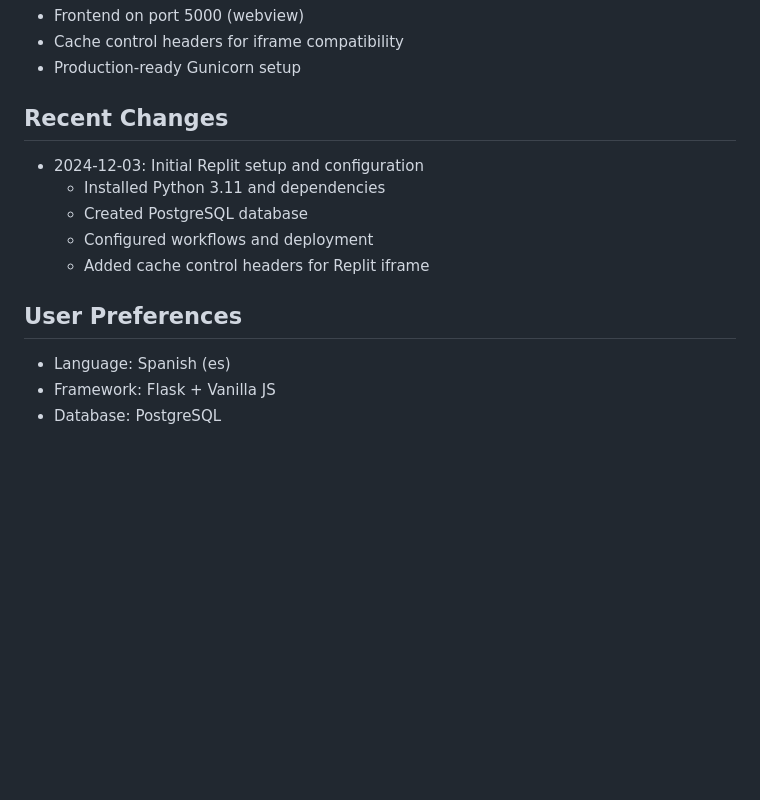
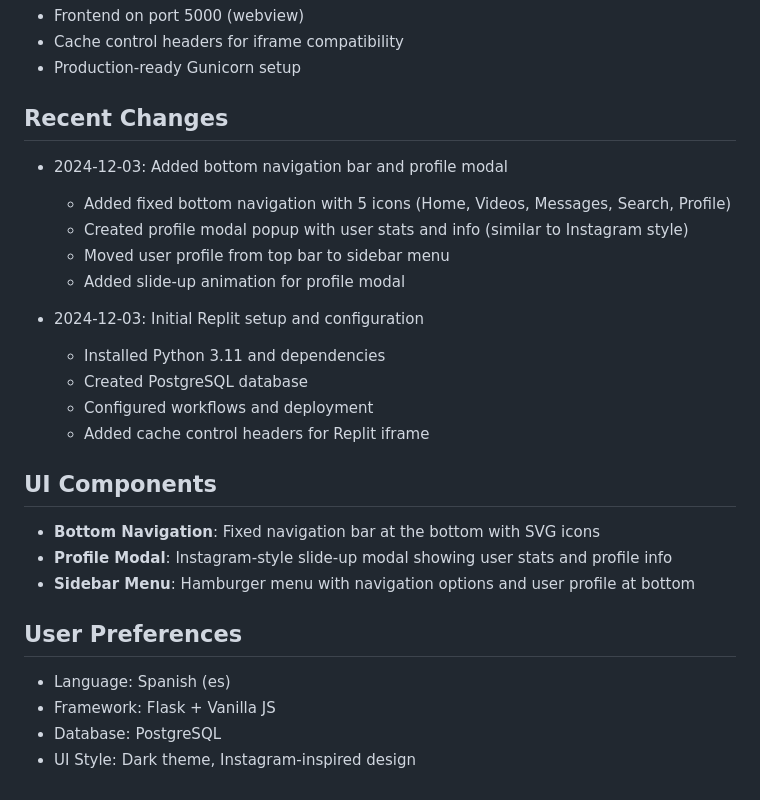
Before and after one commit to PrincipeGhost/BUNK3R-W3B, a Markdown page: replit.md, the part around the change. Drawn GitHub-style; blank space fills up the shorter version.

Commit message:
Add bottom navigation bar and profile modal to user interface
Update replit.md to document the addition of a fixed bottom navigation bar with five icons and an Instagram-style slide-up profile modal.

Replit-Commit-Author: Agent
Replit-Commit-Session-Id: 8204cef9-5183-4843-ad68-ef11f75e5e88
Replit-Commit-Checkpoint-Type: full_checkpoint
Replit-Commit-Event-Id: 342083e2-0873-413e-98de-7c26c6d69037
Replit-Commit-Screenshot-Url: https://storage.googleapis.com/screenshot-production-us-central1/d518fe5a-470c-4a85-9194-879243578dec/8204cef9-5183-4843-ad68-ef11f75e5e88/HVvGc0l

```diff
--- a/replit.md
+++ b/replit.md
@@ -81,13 +81,25 @@ Configured for Replit deployment with:
 - Production-ready Gunicorn setup
 
 ## Recent Changes
+- 2024-12-03: Added bottom navigation bar and profile modal
+  - Added fixed bottom navigation with 5 icons (Home, Videos, Messages, Search, Profile)
+  - Created profile modal popup with user stats and info (similar to Instagram style)
+  - Moved user profile from top bar to sidebar menu
+  - Added slide-up animation for profile modal
+
 - 2024-12-03: Initial Replit setup and configuration
   - Installed Python 3.11 and dependencies
   - Created PostgreSQL database
   - Configured workflows and deployment
   - Added cache control headers for Replit iframe
 
+## UI Components
+- **Bottom Navigation**: Fixed navigation bar at the bottom with SVG icons
+- **Profile Modal**: Instagram-style slide-up modal showing user stats and profile info
+- **Sidebar Menu**: Hamburger menu with navigation options and user profile at bottom
+
 ## User Preferences
 - Language: Spanish (es)
 - Framework: Flask + Vanilla JS
 - Database: PostgreSQL
+- UI Style: Dark theme, Instagram-inspired design
```
